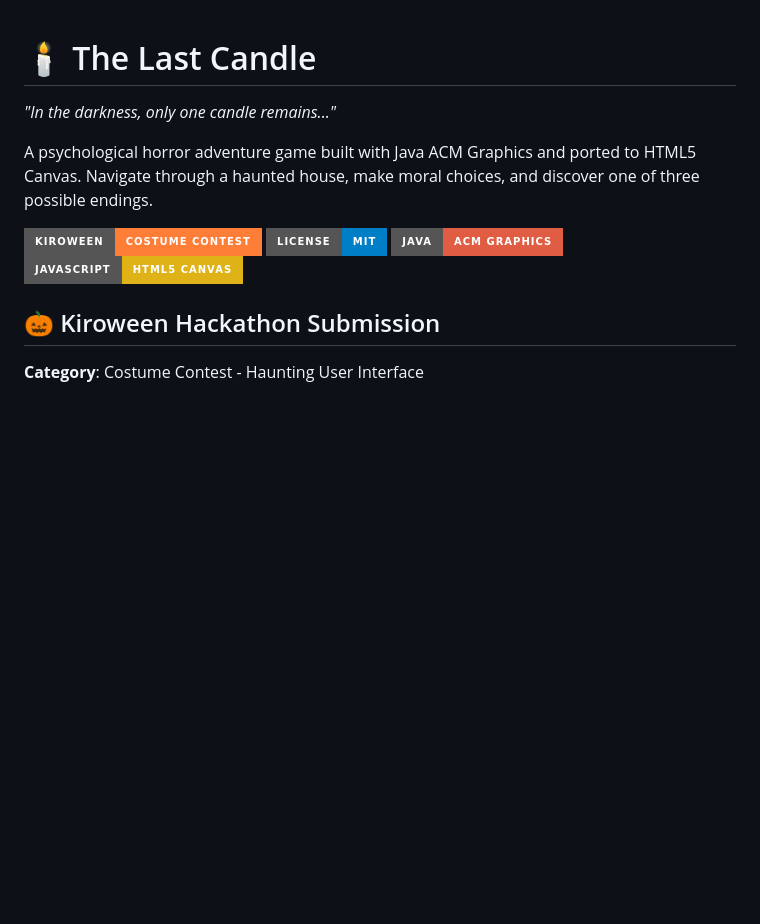
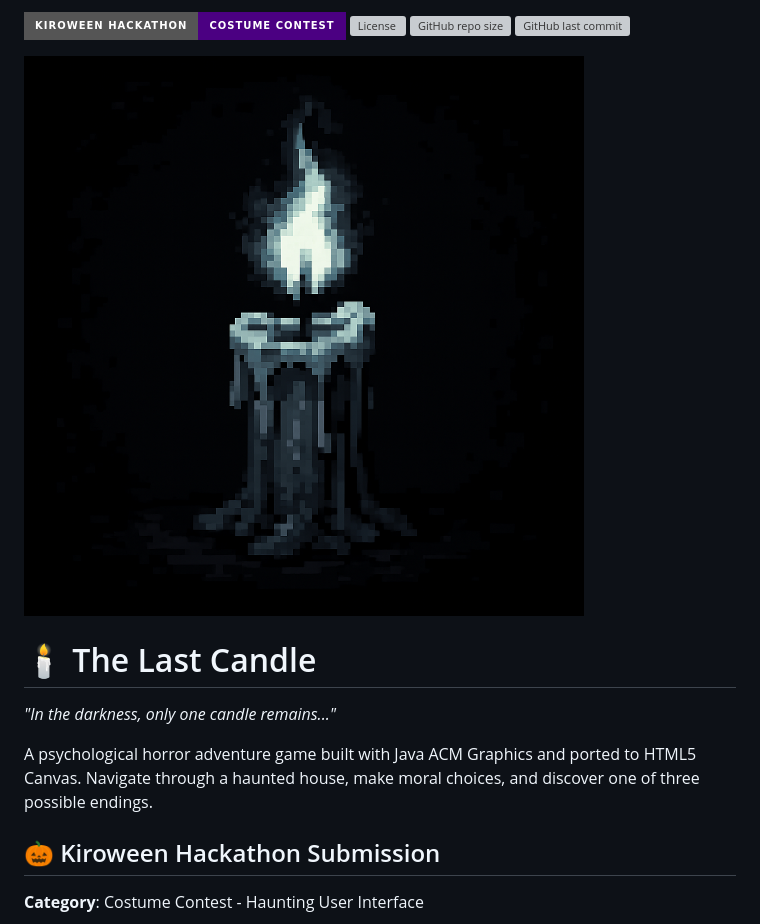
Before and after one commit to Kehn-Marv/The-Last-Candle, a Markdown page: README.md, the part around the change printed below. GitHub-like rendering; pictures changed too: web/the-last-candle.png (added); badges without logos; blank space fills up the shorter version; grey boxes are pictures that could not be loaded.

```diff
--- a/README.md
+++ b/README.md
@@ -1,13 +1,12 @@
+![Kiroween Hackathon](https://img.shields.io/badge/Kiroween_Hackathon-Costume_Contest-indigo?style=for-the-badge) [![License](https://img.shields.io/github/license/Kehn-Marv/The-Last-Candle?style=for-the-badge&color=orange)](LICENSE) ![GitHub repo size](https://img.shields.io/github/repo-size/Kehn-Marv/The-Last-Candle?style=for-the-badge) ![GitHub last commit](https://img.shields.io/github/last-commit/Kehn-Marv/The-Last-Candle?style=for-the-badge)
+
+![The Last Candle](web/the-last-candle.png)
+
 # 🕯️ The Last Candle
 
 *"In the darkness, only one candle remains..."*
 
 A psychological horror adventure game built with Java ACM Graphics and ported to HTML5 Canvas. Navigate through a haunted house, make moral choices, and discover one of three possible endings.
-
-![Category](https://img.shields.io/badge/Kiroween-Costume%20Contest-orange?style=for-the-badge)
-![License](https://img.shields.io/badge/License-MIT-blue?style=for-the-badge)
-![Java](https://img.shields.io/badge/Java-ACM%20Graphics-red?style=for-the-badge)
-![JavaScript](https://img.shields.io/badge/JavaScript-HTML5%20Canvas-yellow?style=for-the-badge)
 
 ## 🎃 Kiroween Hackathon Submission
 
```
Also changed, not shown: other parts of README.md (+6 -87 lines), Kiroween.png (added), 1 other file.
